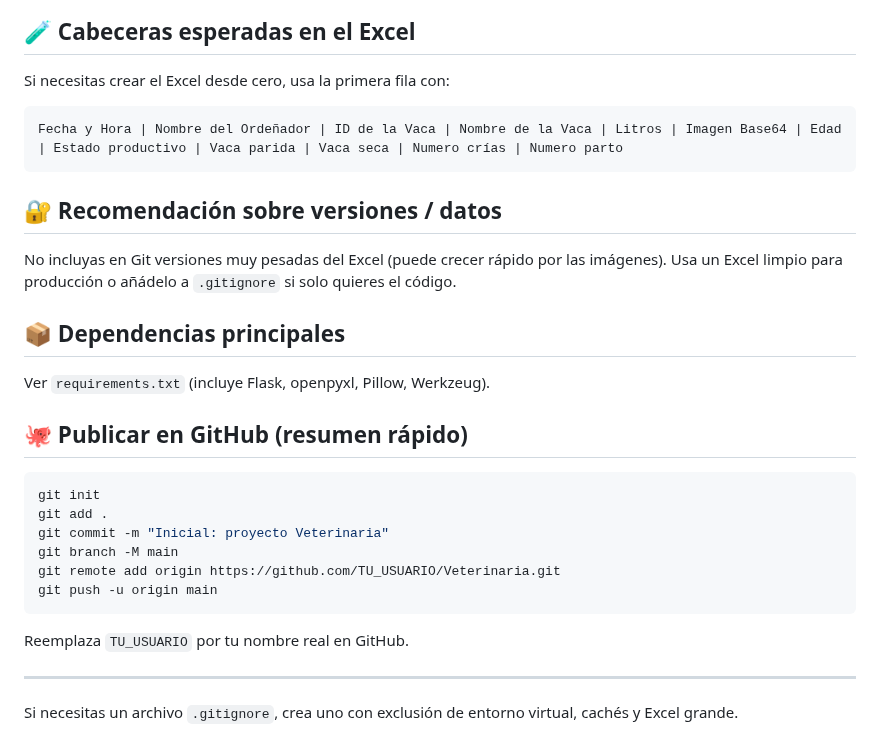
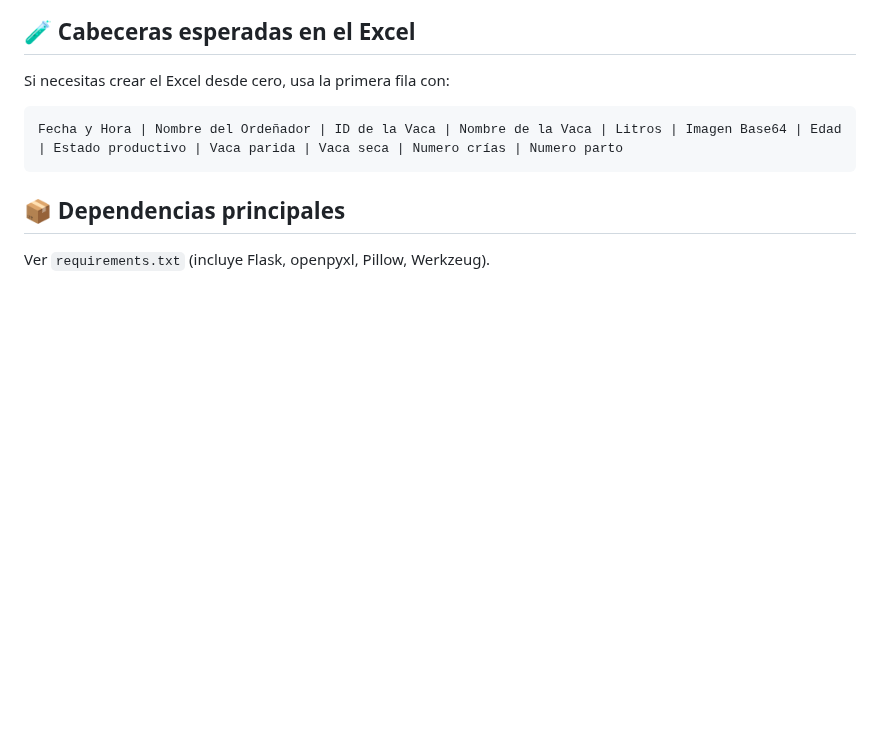
Before and after one commit to juliancastillo21/Veterinaria, a Markdown page: README.md, the part around the change. Drawn GitHub-style; blank space fills up the shorter version.

Commit message:
Update README to simplify versioning and GitHub info
Removed recommendations on versioning and GitHub publishing instructions.

````diff
--- a/README.md
+++ b/README.md
@@ -94,23 +94,5 @@ Si necesitas crear el Excel desde cero, usa la primera fila con:
 Fecha y Hora | Nombre del Ordeñador | ID de la Vaca | Nombre de la Vaca | Litros | Imagen Base64 | Edad | Estado productivo | Vaca parida | Vaca seca | Numero crías | Numero parto
 ```
 
-## 🔐 Recomendación sobre versiones / datos
-No incluyas en Git versiones muy pesadas del Excel (puede crecer rápido por las imágenes). Usa un Excel limpio para producción o añádelo a `.gitignore` si solo quieres el código.
-
 ## 📦 Dependencias principales
 Ver `requirements.txt` (incluye Flask, openpyxl, Pillow, Werkzeug).
-
-## 🐙 Publicar en GitHub (resumen rápido)
-```powershell
-git init
-git add .
-git commit -m "Inicial: proyecto Veterinaria"
-git branch -M main
-git remote add origin https://github.com/TU_USUARIO/Veterinaria.git
-git push -u origin main
-```
-
-Reemplaza `TU_USUARIO` por tu nombre real en GitHub.
-
----
-Si necesitas un archivo `.gitignore`, crea uno con exclusión de entorno virtual, cachés y Excel grande.
````
